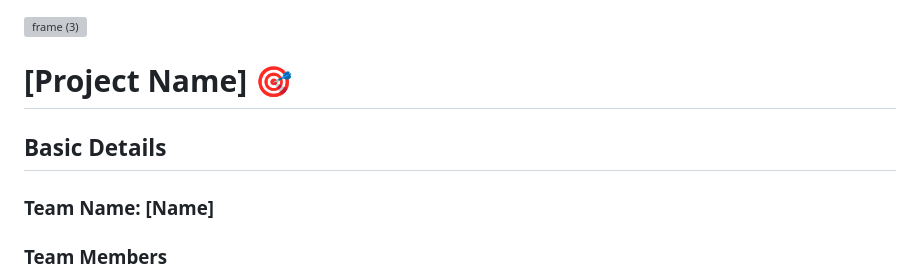
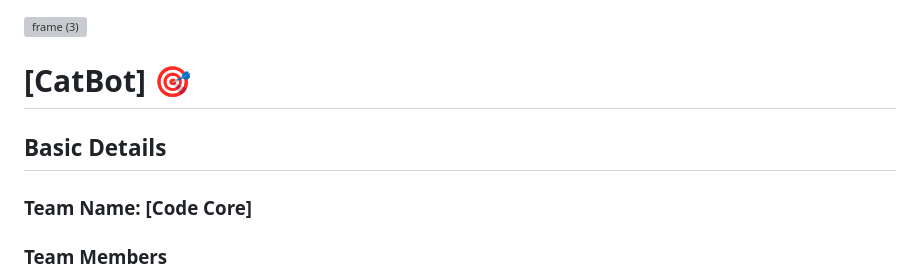
Before and after one commit to abiahshaiju-png/CatBot, a Markdown page: README.md, the part around the change. GitHub-like rendering; grey boxes are pictures that could not be loaded.

```diff
--- a/README.md
+++ b/README.md
@@ -1,11 +1,11 @@
 <img width="3188" height="1202" alt="frame (3)" src="https://github.com/user-attachments/assets/517ad8e9-ad22-457d-9538-a9e62d137cd7" />
 
 
-# [Project Name] 🎯
+# [CatBot] 🎯
 
 
 ## Basic Details
-### Team Name: [Name]
+### Team Name: [Code Core]
 
 
 ### Team Members
```
